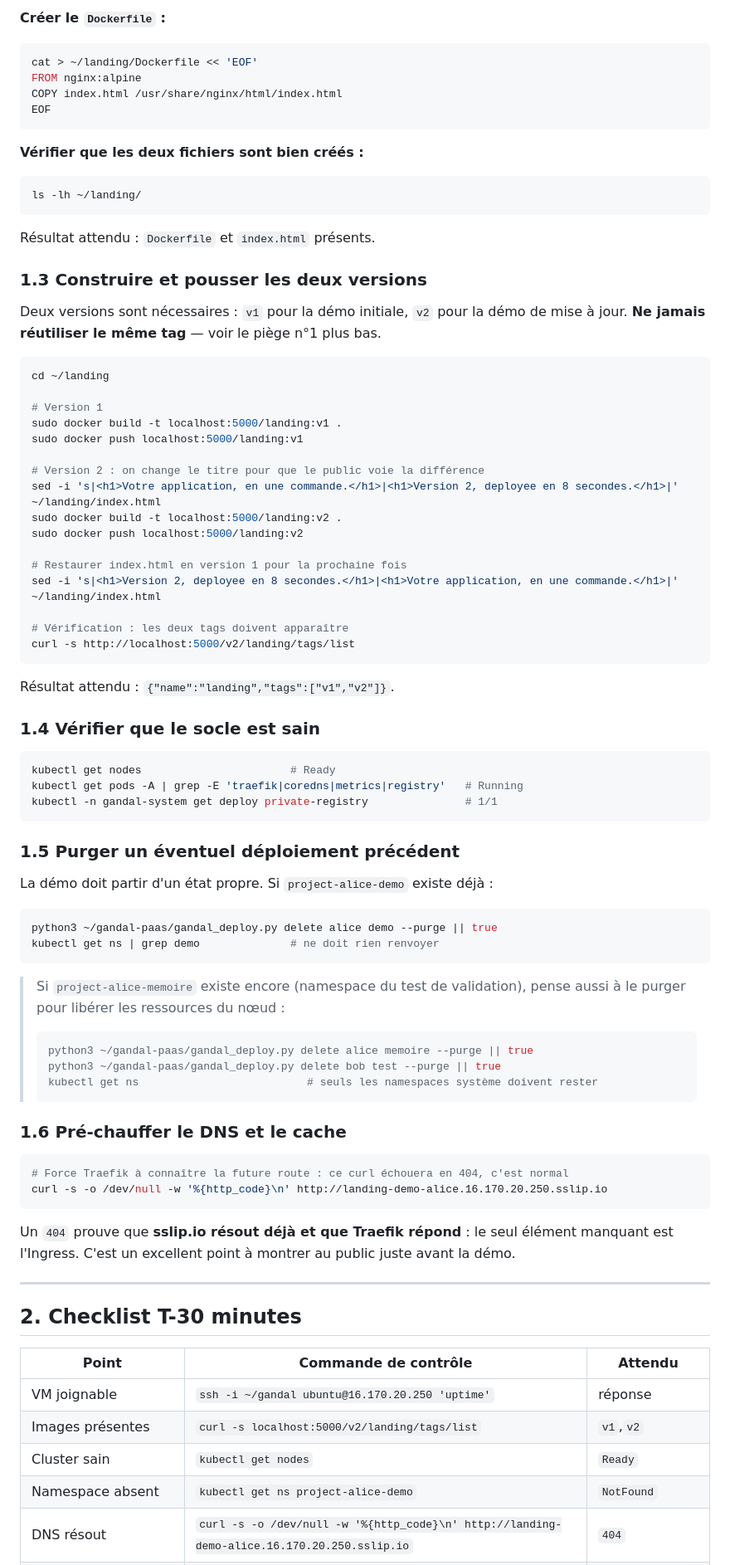
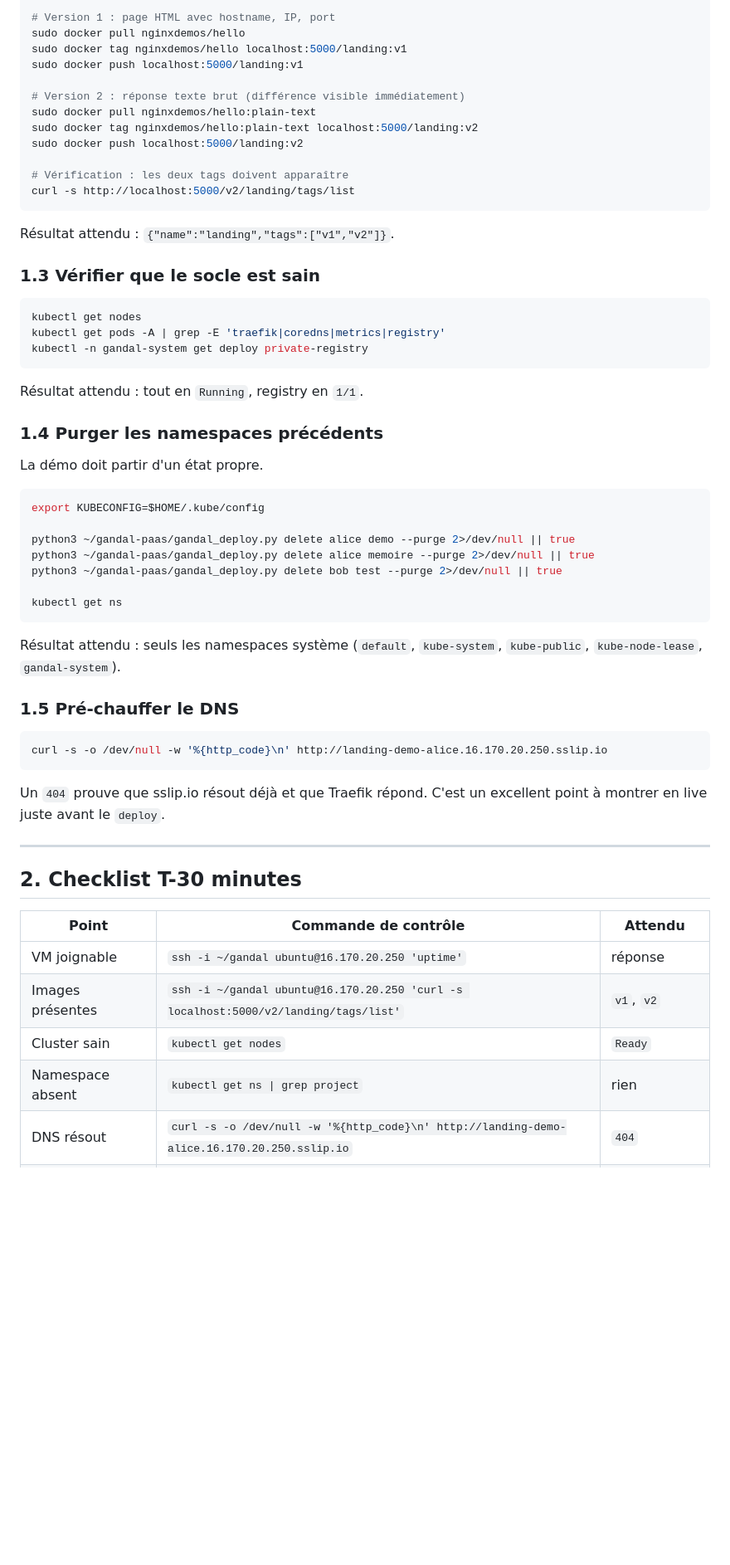
Before and after one commit to Djusse/gandal-paas, a Markdown page: DEMO_LANDING_PAGE.md, the part around one of its changes. Shown at 83% size. Rendered like a GitHub page; blank space fills up the shorter version.

````diff
--- a/DEMO_LANDING_PAGE.md
+++ b/DEMO_LANDING_PAGE.md
@@ -87,38 +45,12 @@ EOF
-**Créer le `Dockerfile` :**
-
-```bash
-cat > ~/landing/Dockerfile << 'EOF'
-FROM nginx:alpine
-COPY index.html /usr/share/nginx/html/index.html
-EOF
-```
-
-**Vérifier que les deux fichiers sont bien créés :**
-
-```bash
-ls -lh ~/landing/
-```
-
-Résultat attendu : `Dockerfile` et `index.html` présents.
-
-### 1.3 Construire et pousser les deux versions
-
-Deux versions sont nécessaires : `v1` pour la démo initiale, `v2` pour la démo de mise à jour. **Ne jamais réutiliser le même tag** — voir le piège n°1 plus bas.
-
-```bash
-cd ~/landing
-
-# Version 1
-sudo docker build -t localhost:5000/landing:v1 .
+# Version 1 : page HTML avec hostname, IP, port
+sudo docker pull nginxdemos/hello
+sudo docker tag nginxdemos/hello localhost:5000/landing:v1
 sudo docker push localhost:5000/landing:v1
 
-# Version 2 : on change le titre pour que le public voie la différence
-sed -i 's|<h1>Votre application, en une commande.</h1>|<h1>Version 2, deployee en 8 secondes.</h1>|' ~/landing/index.html
-sudo docker build -t localhost:5000/landing:v2 .
+# Version 2 : réponse texte brut (différence visible immédiatement)
+sudo docker pull nginxdemos/hello:plain-text
+sudo docker tag nginxdemos/hello:plain-text localhost:5000/landing:v2
 sudo docker push localhost:5000/landing:v2
-
-# Restaurer index.html en version 1 pour la prochaine fois
-sed -i 's|<h1>Version 2, deployee en 8 secondes.</h1>|<h1>Votre application, en une commande.</h1>|' ~/landing/index.html
 
 # Vérification : les deux tags doivent apparaître
 curl -s http://localhost:5000/v2/landing/tags/list
@@ -126,38 +58,39 @@ curl -s http://localhost:5000/v2/landing/tags/list
 
 Résultat attendu : `{"name":"landing","tags":["v1","v2"]}`.
 
-### 1.4 Vérifier que le socle est sain
+### 1.3 Vérifier que le socle est sain
 
 ```bash
-kubectl get nodes                       # Ready
-kubectl get pods -A | grep -E 'traefik|coredns|metrics|registry'   # Running
-kubectl -n gandal-system get deploy private-registry               # 1/1
+kubectl get nodes
+kubectl get pods -A | grep -E 'traefik|coredns|metrics|registry'
+kubectl -n gandal-system get deploy private-registry
 ```
 
-### 1.5 Purger un éventuel déploiement précédent
+Résultat attendu : tout en `Running`, registry en `1/1`.
 
-La démo doit partir d'un état propre. Si `project-alice-demo` existe déjà :
+### 1.4 Purger les namespaces précédents
+
+La démo doit partir d'un état propre.
 
 ```bash
-python3 ~/gandal-paas/gandal_deploy.py delete alice demo --purge || true
-kubectl get ns | grep demo              # ne doit rien renvoyer
+export KUBECONFIG=$HOME/.kube/config
+
+python3 ~/gandal-paas/gandal_deploy.py delete alice demo --purge 2>/dev/null || true
+python3 ~/gandal-paas/gandal_deploy.py delete alice memoire --purge 2>/dev/null || true
+python3 ~/gandal-paas/gandal_deploy.py delete bob test --purge 2>/dev/null || true
+
+kubectl get ns
 ```
 
-> Si `project-alice-memoire` existe encore (namespace du test de validation), pense aussi à le purger pour libérer les ressources du nœud :
-> ```bash
-> python3 ~/gandal-paas/gandal_deploy.py delete alice memoire --purge || true
-> python3 ~/gandal-paas/gandal_deploy.py delete bob test --purge || true
-> kubectl get ns                          # seuls les namespaces système doivent rester
-> ```
+Résultat attendu : seuls les namespaces système (`default`, `kube-system`, `kube-public`, `kube-node-lease`, `gandal-system`).
 
-### 1.6 Pré-chauffer le DNS et le cache
+### 1.5 Pré-chauffer le DNS
 
 ```bash
-# Force Traefik à connaître la future route : ce curl échouera en 404, c'est normal
 curl -s -o /dev/null -w '%{http_code}\n' http://landing-demo-alice.16.170.20.250.sslip.io
 ```
 
-Un `404` prouve que **sslip.io résout déjà et que Traefik répond** : le seul élément manquant est l'Ingress. C'est un excellent point à montrer au public juste avant la démo.
+Un `404` prouve que sslip.io résout déjà et que Traefik répond. C'est un excellent point à montrer en live juste avant le `deploy`.
 
 ---
 
@@ -166,7 +99,7 @@ Un `404` prouve que **sslip.io résout déjà et que Traefik répond** : le seul
 | Point | Commande de contrôle | Attendu |
 |---|---|---|
 | VM joignable | `ssh -i ~/gandal ubuntu@16.170.20.250 'uptime'` | réponse |
-| Images présentes | `curl -s localhost:5000/v2/landing/tags/list` | `v1`,`v2` |
+| Images présentes | `ssh -i ~/gandal ubuntu@16.170.20.250 'curl -s localhost:5000/v2/landing/tags/list'` | `v1`, `v2` |
 | Cluster sain | `kubectl get nodes` | `Ready` |
-| Namespace absent | `kubectl get ns project-alice-demo` | `NotFound` |
+| Namespace absent | `kubectl get ns \| grep project` | rien |
 | DNS résout | `curl -s -o /dev/null -w '%{http_code}\n' http://landing-demo-alice.16.170.20.250.sslip.io` | `404` |
````
Also changed, not shown: other parts of DEMO_LANDING_PAGE.md (+107 -184 lines).
